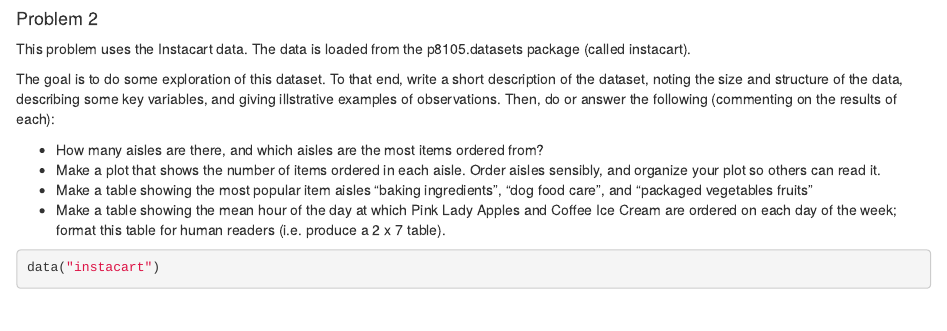
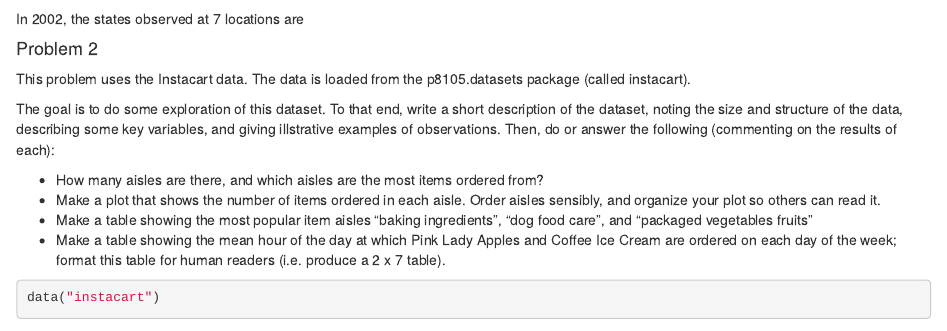
Before and after one commit to jessiewongus/p8105_hw3_jw3597, an R Markdown document (p8105_hw3_jw3597.Rmd): the page in a window 1100 px wide, from 650 px down. Rendered offline with R 4.5, knitr and Pandoc, with nearby package versions; some code elsewhere in the file could not run offline; column names are cleaned by a stand-in for the janitor package.

Commit message:
Problem 1

````diff
--- a/p8105_hw3_jw3597.Rmd
+++ b/p8105_hw3_jw3597.Rmd
@@ -34,6 +34,8 @@ brfss_smart2010 = janitor::clean_names(brfss_smart2010) %>%
   arrange(health_response)
 ```
 
+In 2002, the states observed at 7 locations are
+
 #### Problem 2
 
 This problem uses the Instacart data. The data is loaded from the p8105.datasets package (called instacart).
````
